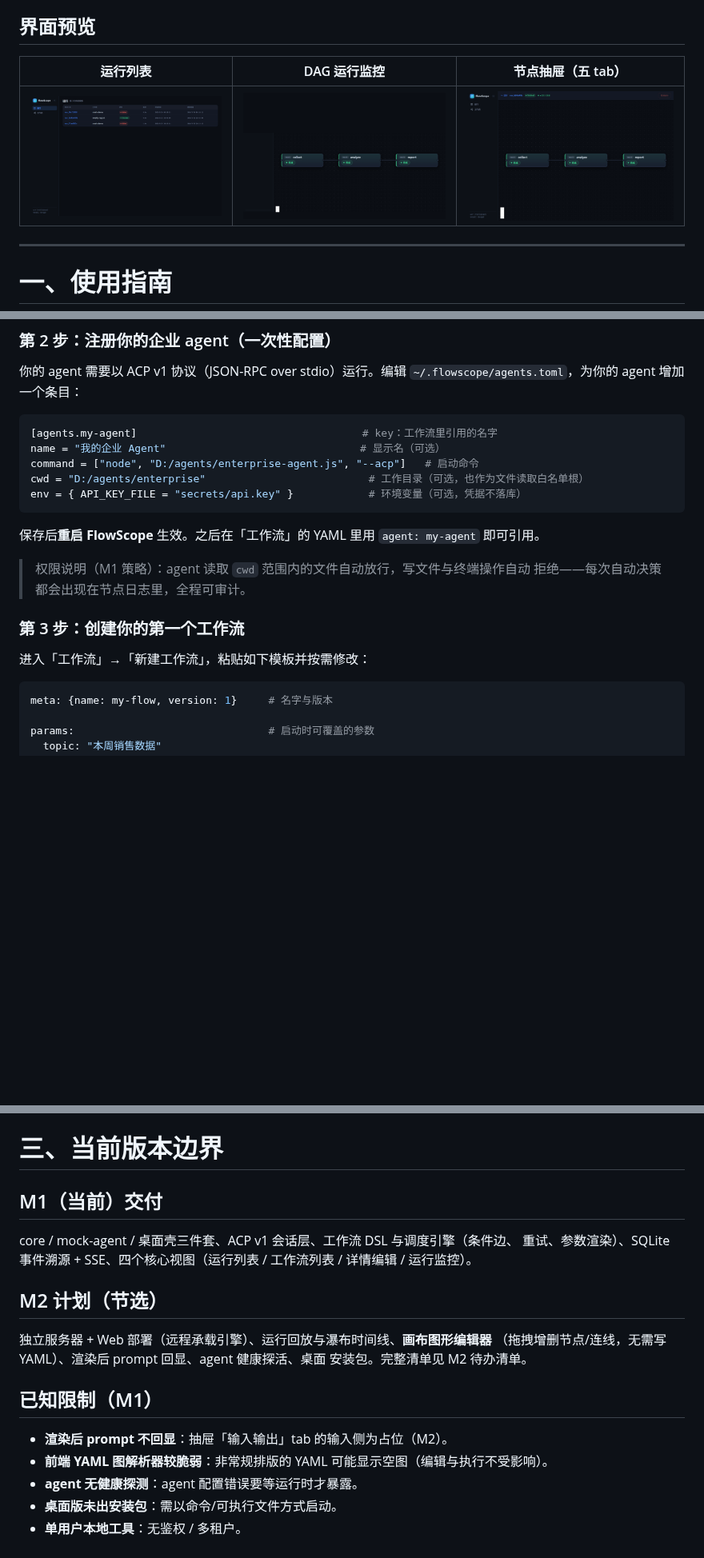
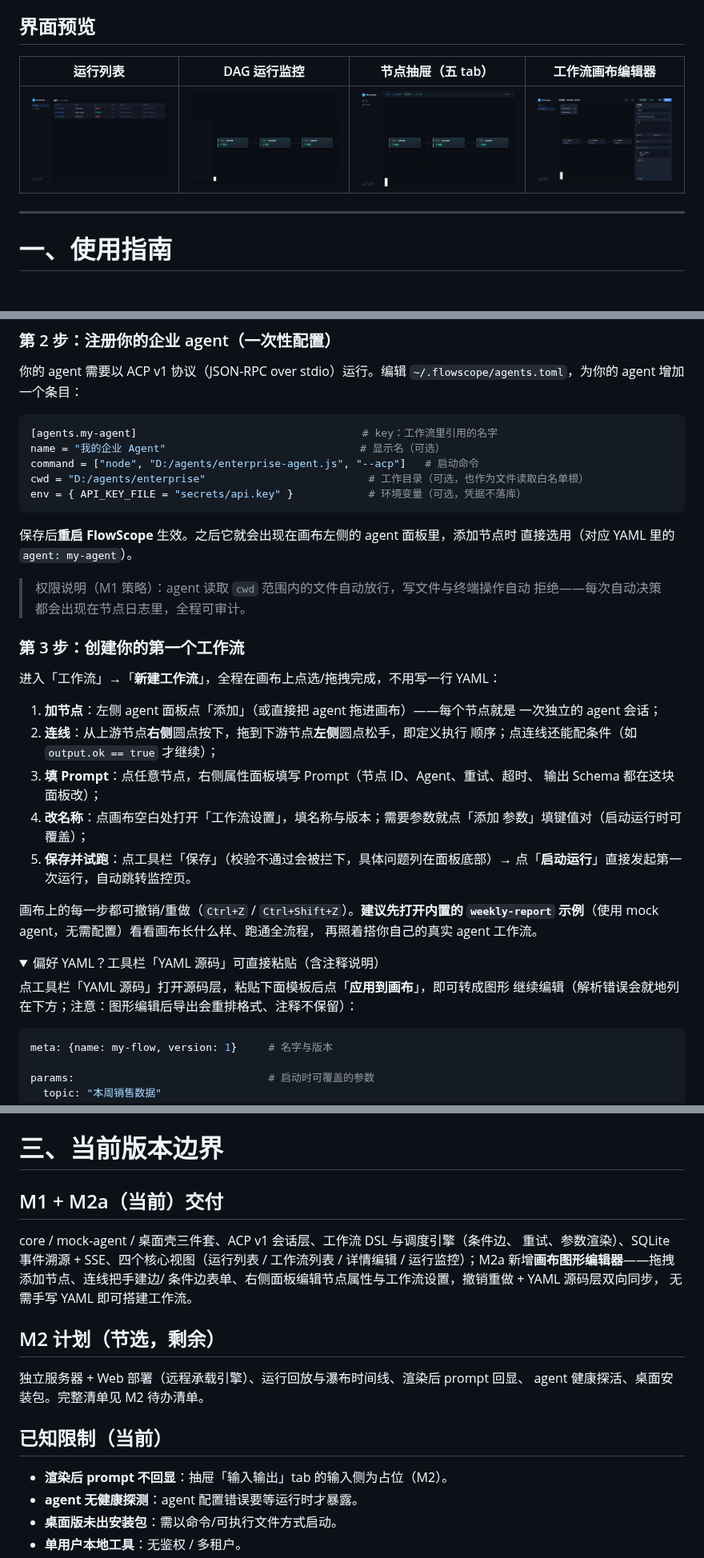
Before and after one commit to SanfuZ/flowscope, a Markdown page: README.md, 3 parts joined by grey strips. Shown at 80% size. Drawn GitHub-style; pictures changed too: docs/assets/workflow-editor.png (added); folded sections open; blank space fills up the shorter version.

Commit message:
docs: 用户指南改版——画布编辑为主线 + 编辑器截图

````diff
--- a/README.md
+++ b/README.md
@@ -5,9 +5,9 @@ ACP（Agent Client Protocol）agent 工作流的可视化监控台：把"黑盒"
 
 ## 界面预览
 
-| 运行列表 | DAG 运行监控 | 节点抽屉（五 tab） |
-|:---:|:---:|:---:|
-| ![运行列表](docs/assets/run-list.png) | ![运行监控](docs/assets/run-monitor.png) | ![节点抽屉](docs/assets/node-drawer.png) |
+| 运行列表 | DAG 运行监控 | 节点抽屉（五 tab） | 工作流画布编辑器 |
+|:---:|:---:|:---:|:---:|
+| ![运行列表](docs/assets/run-list.png) | ![运行监控](docs/assets/run-monitor.png) | ![节点抽屉](docs/assets/node-drawer.png) | ![工作流编辑器](docs/assets/workflow-editor.png) |
 
 ---
 
@@ -40,15 +40,36 @@ cwd = "D:/agents/enterprise"                          # 工作目录（可选，
 env = { API_KEY_FILE = "secrets/api.key" }            # 环境变量（可选，凭据不落库）
 ```
 
-保存后**重启 FlowScope** 生效。之后在「工作流」的 YAML 里用 `agent: my-agent`
-即可引用。
+保存后**重启 FlowScope** 生效。之后它就会出现在画布左侧的 agent 面板里，添加节点时
+直接选用（对应 YAML 里的 `agent: my-agent`）。
 
 > 权限说明（M1 策略）：agent 读取 `cwd` 范围内的文件自动放行，写文件与终端操作自动
 > 拒绝——每次自动决策都会出现在节点日志里，全程可审计。
 
 ### 第 3 步：创建你的第一个工作流
 
-进入「工作流」→「新建工作流」，粘贴如下模板并按需修改：
+进入「工作流」→「**新建工作流**」，全程在画布上点选/拖拽完成，不用写一行 YAML：
+
+1. **加节点**：左侧 agent 面板点「添加」（或直接把 agent 拖进画布）——每个节点就是
+   一次独立的 agent 会话；
+2. **连线**：从上游节点**右侧**圆点按下，拖到下游节点**左侧**圆点松手，即定义执行
+   顺序；点连线还能配条件（如 `output.ok == true` 才继续）；
+3. **填 Prompt**：点任意节点，右侧属性面板填写 Prompt（节点 ID、Agent、重试、超时、
+   输出 Schema 都在这块面板改）；
+4. **改名称**：点画布空白处打开「工作流设置」，填名称与版本；需要参数就点「添加
+   参数」填键值对（启动运行时可覆盖）；
+5. **保存并试跑**：点工具栏「保存」（校验不通过会被拦下，具体问题列在面板底部）→
+   点「**启动运行**」直接发起第一次运行，自动跳转监控页。
+
+画布上的每一步都可撤销/重做（`Ctrl+Z` / `Ctrl+Shift+Z`）。**建议先打开内置的
+`weekly-report` 示例**（使用 mock agent，无需配置）看看画布长什么样、跑通全流程，
+再照着搭你自己的真实 agent 工作流。
+
+<details>
+<summary>偏好 YAML？工具栏「YAML 源码」可直接粘贴（含注释说明）</summary>
+
+点工具栏「YAML 源码」打开源码层，粘贴下面模板后点「**应用到画布**」，即可转成图形
+继续编辑（解析错误会就地列在下方；注意：图形编辑后导出会重排格式、注释不保留）：
 
 ```yaml
 meta: {name: my-flow, version: 1}     # 名字与版本
@@ -233,22 +269,22 @@ E2E 首次运行需先 `npx playwright install chromium`。
 
 # 三、当前版本边界
 
-## M1（当前）交付
+## M1 + M2a（当前）交付
 
 core / mock-agent / 桌面壳三件套、ACP v1 会话层、工作流 DSL 与调度引擎（条件边、
 重试、参数渲染）、SQLite 事件溯源 + SSE、四个核心视图（运行列表 / 工作流列表 /
-详情编辑 / 运行监控）。
+详情编辑 / 运行监控）；M2a 新增**画布图形编辑器**——拖拽添加节点、连线把手建边/
+条件边表单、右侧面板编辑节点属性与工作流设置，撤销重做 + YAML 源码层双向同步，
+无需手写 YAML 即可搭建工作流。
 
-## M2 计划（节选）
+## M2 计划（节选，剩余）
 
-独立服务器 + Web 部署（远程承载引擎）、运行回放与瀑布时间线、**画布图形编辑器**
-（拖拽增删节点/连线，无需写 YAML）、渲染后 prompt 回显、agent 健康探活、桌面
-安装包。完整清单见 M2 待办清单。
+独立服务器 + Web 部署（远程承载引擎）、运行回放与瀑布时间线、渲染后 prompt 回显、
+agent 健康探活、桌面安装包。完整清单见 M2 待办清单。
 
-## 已知限制（M1）
+## 已知限制（当前）
 
 - **渲染后 prompt 不回显**：抽屉「输入输出」tab 的输入侧为占位（M2）。
-- **前端 YAML 图解析器较脆弱**：非常规排版的 YAML 可能显示空图（编辑与执行不受影响）。
 - **agent 无健康探测**：agent 配置错误要等运行时才暴露。
 - **桌面版未出安装包**：需以命令/可执行文件方式启动。
 - **单用户本地工具**：无鉴权 / 多租户。
````
Also changed, not shown: other parts of README.md (+21 -6 lines).
